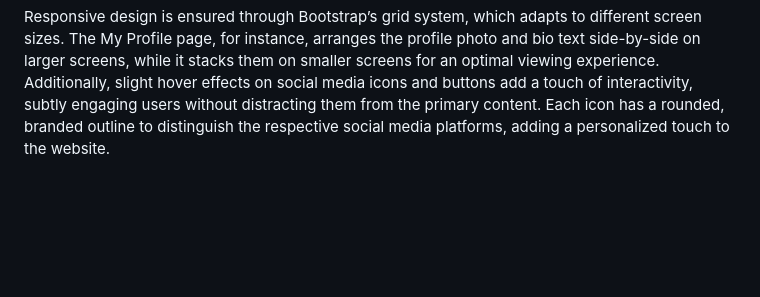
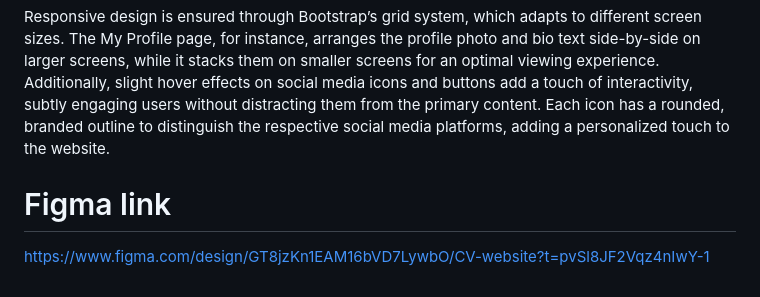
Before and after one commit to Polpinipro4/Create-your-CV-website, a Markdown page: README.md, the part around the change. GitHub-like rendering; blank space fills up the shorter version.

```diff
--- a/README.md
+++ b/README.md
@@ -21,3 +21,6 @@ The visual design of the website employs a blue and white color scheme with a fo
 For typography, Arial is chosen for its clean, sans-serif style, known for readability across devices. The design uses a clear hierarchy in font sizing to help the user navigate the content easily, with the header title in a bold, larger font and section headings in medium-weight. The main text is kept in a smaller, regular weight for easy reading, allowing the viewer’s attention to flow naturally from one section to another without overwhelming them.
 
 Responsive design is ensured through Bootstrap’s grid system, which adapts to different screen sizes. The My Profile page, for instance, arranges the profile photo and bio text side-by-side on larger screens, while it stacks them on smaller screens for an optimal viewing experience. Additionally, slight hover effects on social media icons and buttons add a touch of interactivity, subtly engaging users without distracting them from the primary content. Each icon has a rounded, branded outline to distinguish the respective social media platforms, adding a personalized touch to the website.
+
+# Figma link
+https://www.figma.com/design/GT8jzKn1EAM16bVD7LywbO/CV-website?t=pvSl8JF2Vqz4nIwY-1
```
